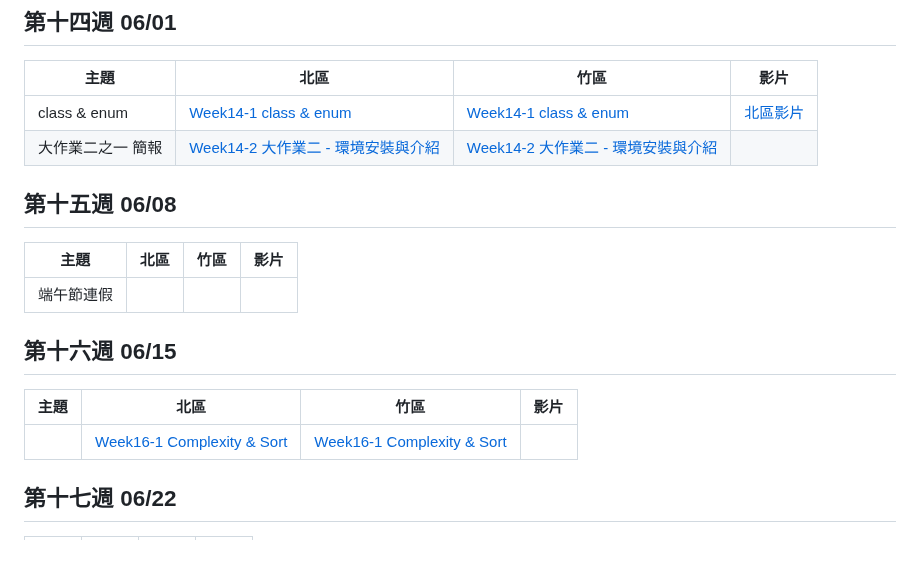
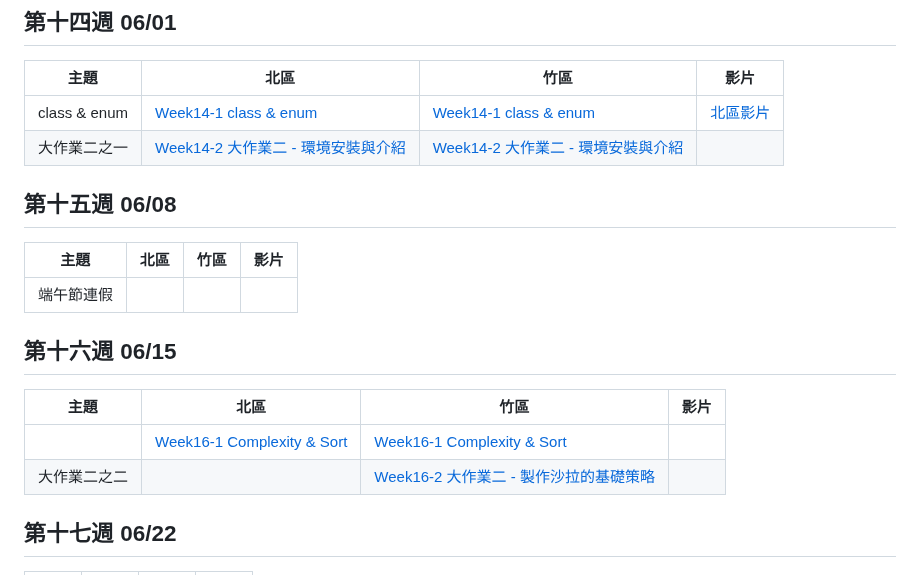
Before and after one commit to tw-csie-sprout/c2024, a Markdown page: slides.md, the part around one of its changes. GitHub-like rendering.

```diff
--- a/slides.md
+++ b/slides.md
@@ -176,7 +176,7 @@
 | 主題     | 北區            | 竹區 | 影片 |
 | -------- | --------------- | ---- | ---- |
 | class & enum | [Week14-1 class & enum][tp-class] | [Week14-1 class & enum][hc-class] | [北區影片][tp-class-recording]  |
-| 大作業二之一 簡報 | [Week14-2 大作業二 - 環境安裝與介紹][project2-1] | [Week14-2 大作業二 - 環境安裝與介紹][project2-1] |  |
+| 大作業二之一 | [Week14-2 大作業二 - 環境安裝與介紹][project2-1] | [Week14-2 大作業二 - 環境安裝與介紹][project2-1] |  |
 
 [tp-class]: https://drive.google.com/file/d/1r6UaSu8X_9KNDEk7Nl_hi_yN3bkRdrut/view?usp=sharing
 [hc-class]: https://drive.google.com/file/d/1Y3YLcOle4U_6Fh_OUkQAkYN3Isc8VVhj/view?usp=sharing
@@ -194,6 +194,7 @@
 | 主題     | 北區            | 竹區 | 影片 |
 | -------- | --------------- | ---- | ---- |
 | | [Week16-1 Complexity & Sort][tp-sort] | [Week16-1 Complexity & Sort][hc-sort] | |
+| 大作業二之二 ||[Week16-2 大作業二 - 製作沙拉的基礎策略][hc-project2-2]||
 
 [hc-sort]: https://docs.google.com/presentation/d/1sJsoyc_e0RnSkHBGaF2QUt4NrVLgCmLpmr2sAKGPcJ0/edit?usp=sharing
 [tp-sort]: https://drive.google.com/file/d/1C_zCwdlArX8CgeP8IvSCNCAyDQCWufNd/view?usp=sharing
```
Also changed, not shown: other parts of slides.md (+1 -0 lines).
